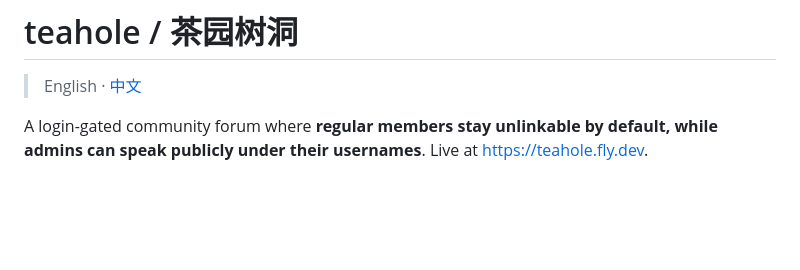
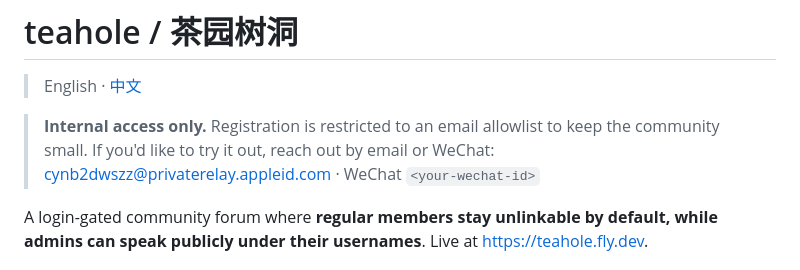
Before and after one commit to SUZ-tsinghua/teahole, a Markdown page: README.en.md, the part around the change. Rendered like a GitHub page; blank space fills up the shorter version.

```diff
--- a/README.en.md
+++ b/README.en.md
@@ -5,6 +5,10 @@
 # teahole / 茶园树洞
 
 > English · [中文](README.md)
+
+> **Internal access only.** Registration is restricted to an email allowlist to
+> keep the community small. If you'd like to try it out, reach out by email or
+> WeChat: <cynb2dwszz@privaterelay.appleid.com> · WeChat `<your-wechat-id>`
 
 A login-gated community forum where **regular members stay unlinkable by
 default, while admins can speak publicly under their usernames**.
```
Also changed, not shown: README.md (+4 -0 lines).
